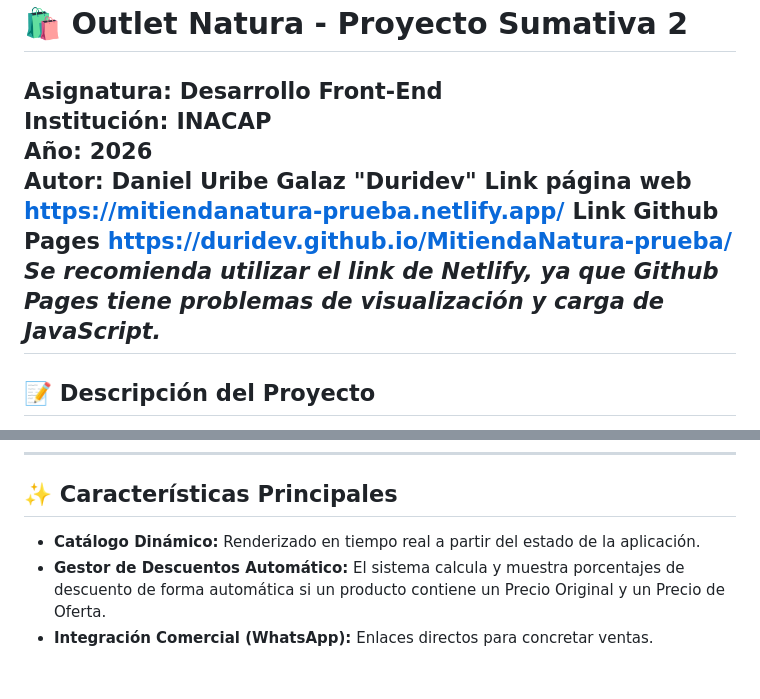
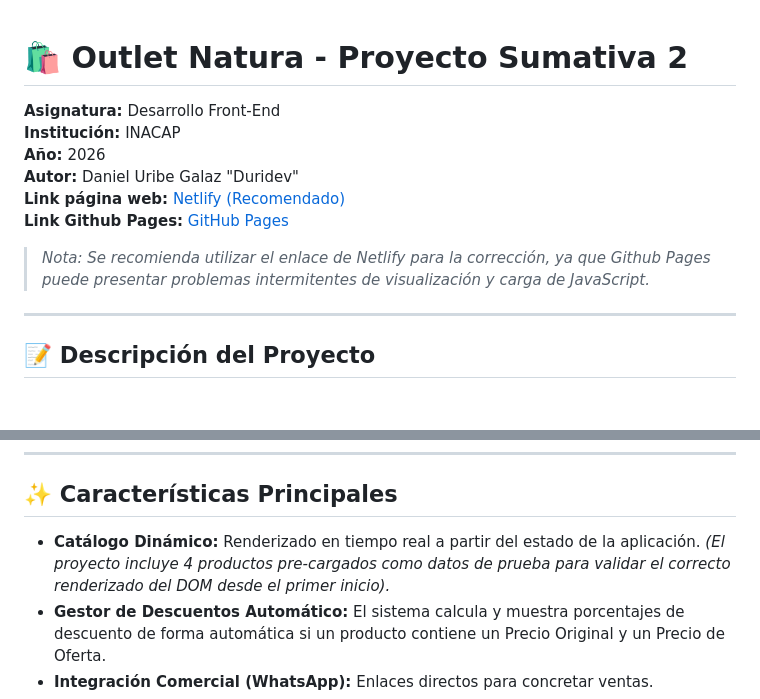
Before and after one commit to Duridev/mitiendanatura-prueba-frontend, a Markdown page: README.md, 2 parts joined by grey strips. Rendered like a GitHub page; blank space fills up the shorter version.

Commit message:
docs: refine README link formatting and add details regarding project sample data

```diff
--- a/README.md
+++ b/README.md
@@ -4,9 +4,10 @@
 **Institución:** INACAP
 **Año:** 2026
 **Autor:** Daniel Uribe Galaz "Duridev"
-**Link página web** <https://mitiendanatura-prueba.netlify.app/>
-**Link Github Pages** <https://duridev.github.io/MitiendaNatura-prueba/>
-*Se recomienda utilizar el link de Netlify, ya que Github Pages tiene problemas de visualización y carga de JavaScript.*
+**Link página web:** [Netlify (Recomendado)](https://mitiendanatura-prueba.netlify.app/)
+**Link Github Pages:** [GitHub Pages](https://duridev.github.io/MitiendaNatura-prueba/)
+
+> *Nota: Se recomienda utilizar el enlace de Netlify para la corrección, ya que Github Pages puede presentar problemas intermitentes de visualización y carga de JavaScript.*
 ---
 
 ## 📝 Descripción del Proyecto
@@ -31,7 +32,7 @@ Este proyecto ha sido rigurosamente construido para cumplir y superar los criter
 
 ## ✨ Características Principales
 
-*   **Catálogo Dinámico:** Renderizado en tiempo real a partir del estado de la aplicación.
+*   **Catálogo Dinámico:** Renderizado en tiempo real a partir del estado de la aplicación. *(El proyecto incluye 4 productos pre-cargados como datos de prueba para validar el correcto renderizado del DOM desde el primer inicio).*
 *   **Gestor de Descuentos Automático:** El sistema calcula y muestra porcentajes de descuento de forma automática si un producto contiene un Precio Original y un Precio de Oferta.
 *   **Integración Comercial (WhatsApp):** Enlaces directos para concretar ventas.
 *   **Filtros Interactivos:** Botones que permiten filtrar el inventario instantáneamente por "Categoría" o "Colección".
```
Also changed, not shown: USO_IA.md (+2 -0 lines).
